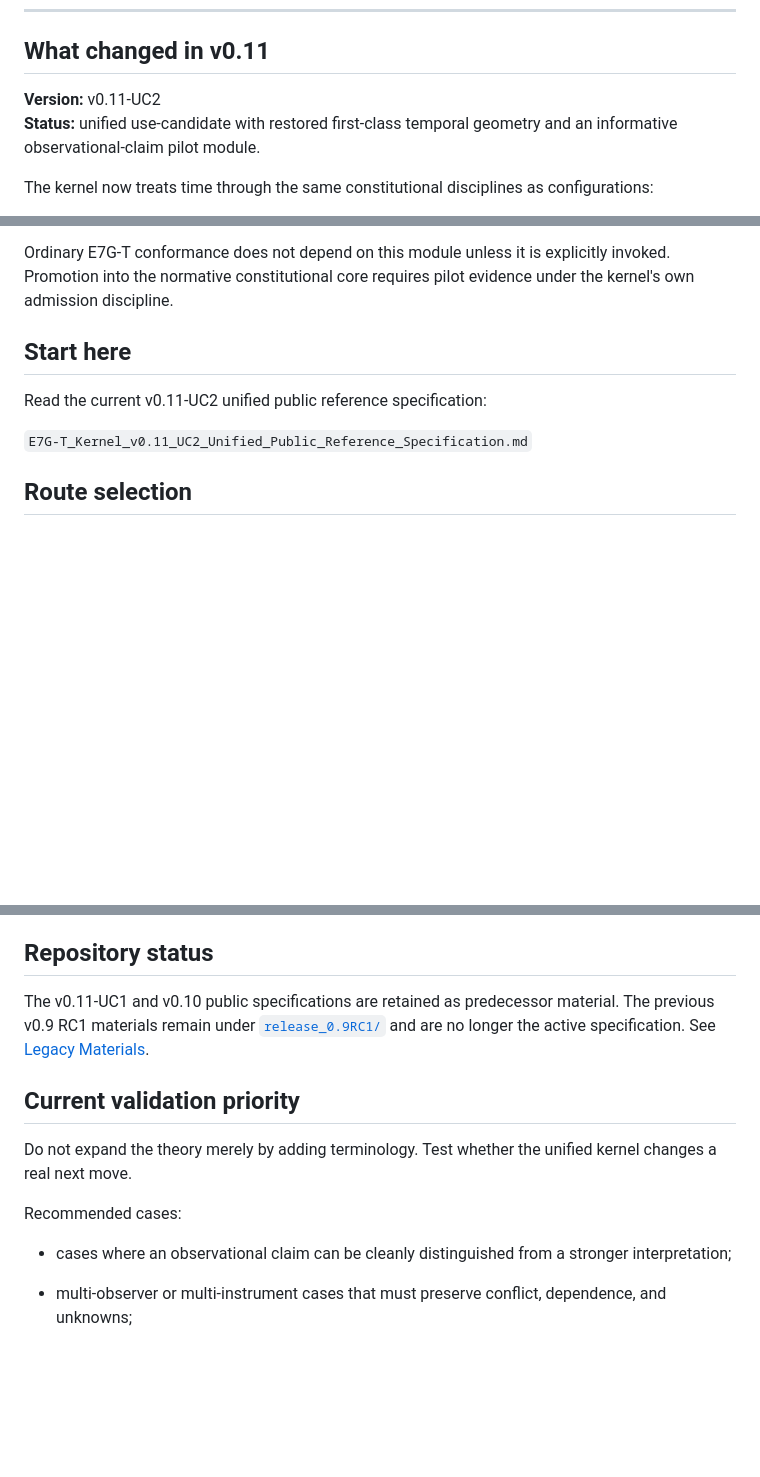
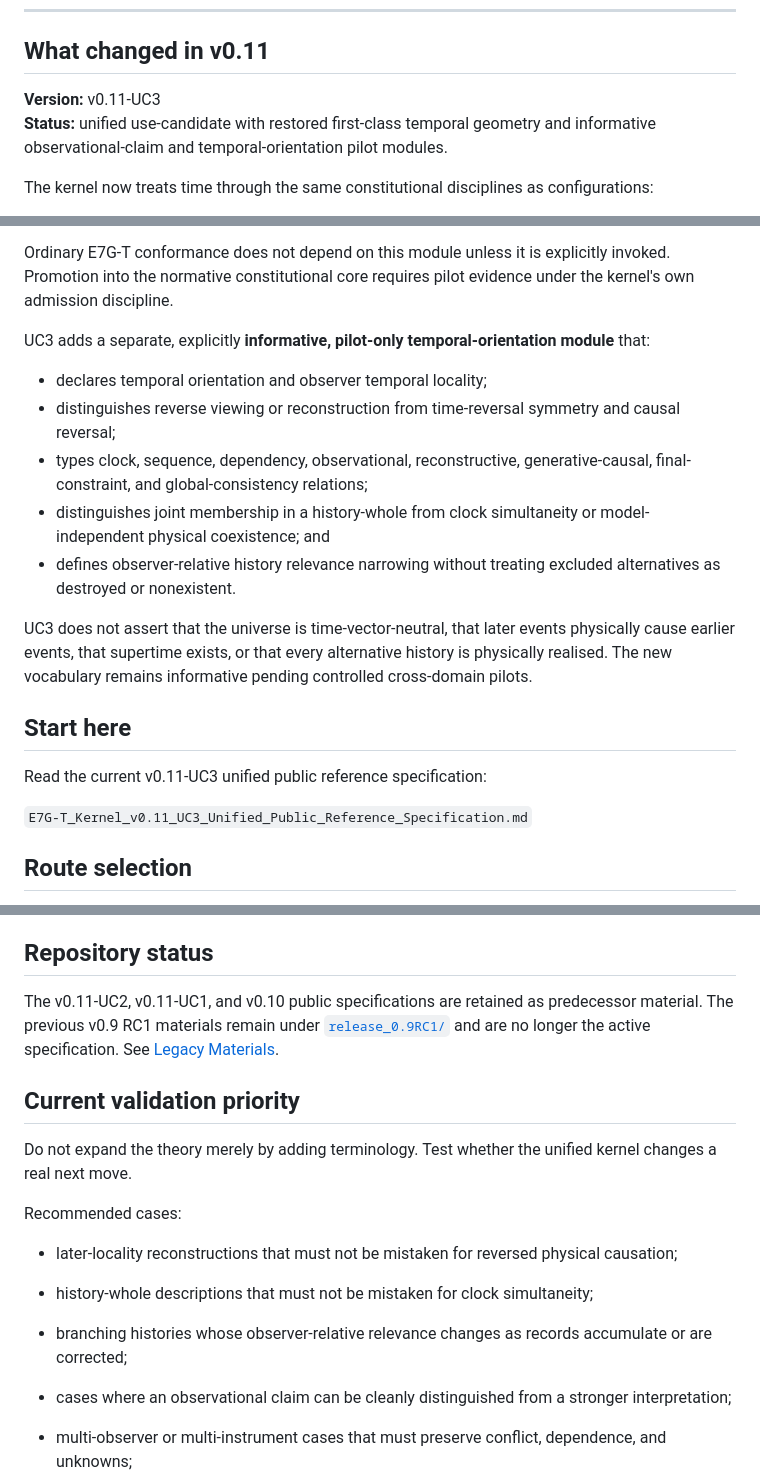
Before and after one commit to wingate-ag/E7G-T, a Markdown page: README.md, 3 parts joined by grey strips. Rendered like a GitHub page; blank space fills up the shorter version.

Commit message:
Point README to v0.11-UC3

```diff
--- a/README.md
+++ b/README.md
@@ -17,8 +17,8 @@ A static public landing page is available in `site/index.html` for Vercel or any
 
 ## What changed in v0.11
 
-**Version:** v0.11-UC2
-**Status:** unified use-candidate with restored first-class temporal geometry and an informative observational-claim pilot module.
+**Version:** v0.11-UC3
+**Status:** unified use-candidate with restored first-class temporal geometry and informative observational-claim and temporal-orientation pilot modules.
 
 The kernel now treats time through the same constitutional disciplines as configurations:
 
@@ -52,11 +52,21 @@ UC2 also adds an explicitly **informative, pilot-only observational-claim module
 
 Ordinary E7G-T conformance does not depend on this module unless it is explicitly invoked. Promotion into the normative constitutional core requires pilot evidence under the kernel's own admission discipline.
 
+UC3 adds a separate, explicitly **informative, pilot-only temporal-orientation module** that:
+
+- declares temporal orientation and observer temporal locality;
+- distinguishes reverse viewing or reconstruction from time-reversal symmetry and causal reversal;
+- types clock, sequence, dependency, observational, reconstructive, generative-causal, final-constraint, and global-consistency relations;
+- distinguishes joint membership in a history-whole from clock simultaneity or model-independent physical coexistence; and
+- defines observer-relative history relevance narrowing without treating excluded alternatives as destroyed or nonexistent.
+
+UC3 does not assert that the universe is time-vector-neutral, that later events physically cause earlier events, that supertime exists, or that every alternative history is physically realised. The new vocabulary remains informative pending controlled cross-domain pilots.
+
 ## Start here
 
-Read the current v0.11-UC2 unified public reference specification:
+Read the current v0.11-UC3 unified public reference specification:
 
-`E7G-T_Kernel_v0.11_UC2_Unified_Public_Reference_Specification.md`
+`E7G-T_Kernel_v0.11_UC3_Unified_Public_Reference_Specification.md`
 
 ## Route selection
 
@@ -96,7 +106,7 @@ Its proper role is to frame, inspect, compare, classify, navigate, document, tea
 
 ## Repository status
 
-The v0.11-UC1 and v0.10 public specifications are retained as predecessor material. The previous v0.9 RC1 materials remain under [`release_0.9RC1/`](release_0.9RC1/) and are no longer the active specification. See [Legacy Materials](legacy/README.md).
+The v0.11-UC2, v0.11-UC1, and v0.10 public specifications are retained as predecessor material. The previous v0.9 RC1 materials remain under [`release_0.9RC1/`](release_0.9RC1/) and are no longer the active specification. See [Legacy Materials](legacy/README.md).
 
 ## Current validation priority
 
@@ -104,6 +114,9 @@ Do not expand the theory merely by adding terminology. Test whether the unified
 
 Recommended cases:
 
+- later-locality reconstructions that must not be mistaken for reversed physical causation;
+- history-whole descriptions that must not be mistaken for clock simultaneity;
+- branching histories whose observer-relative relevance changes as records accumulate or are corrected;
 - cases where an observational claim can be cleanly distinguished from a stronger interpretation;
 - multi-observer or multi-instrument cases that must preserve conflict, dependence, and unknowns;
 - claims that improperly generalise beyond the temporal support of their observations;
```
